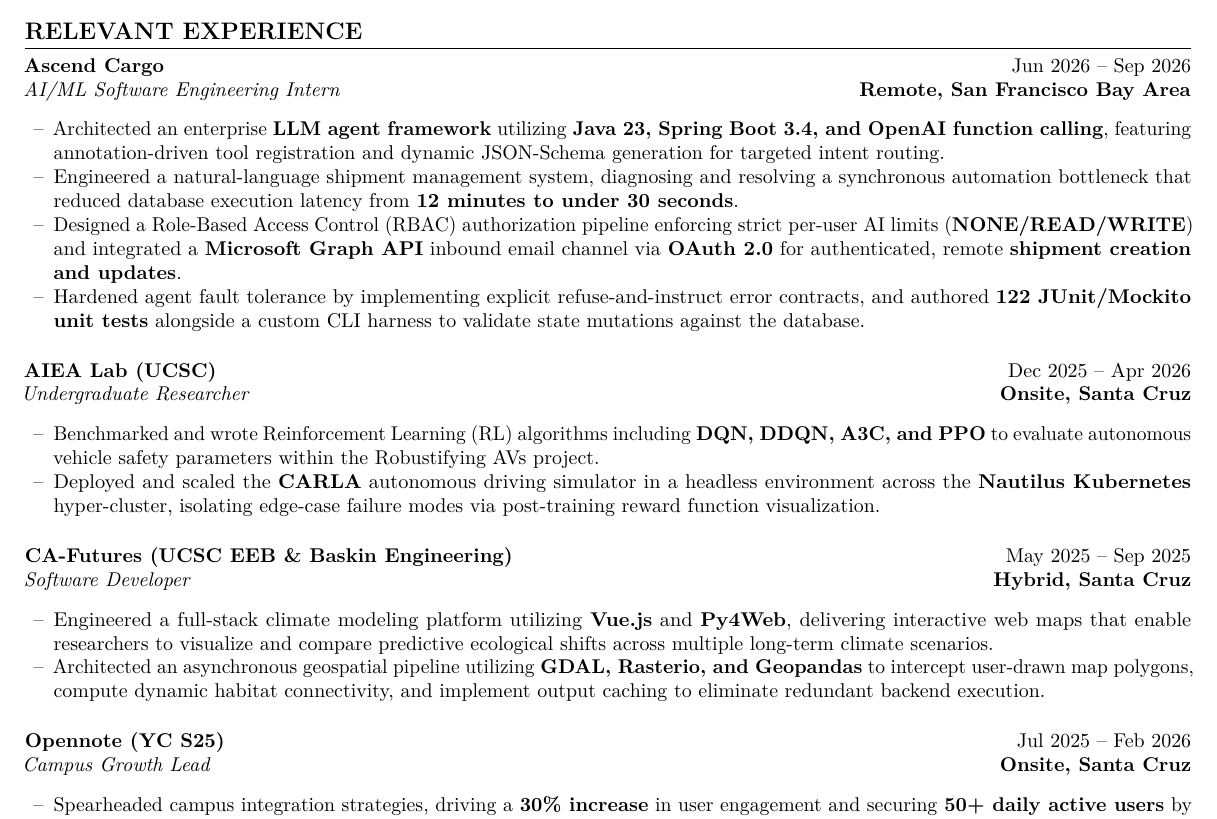
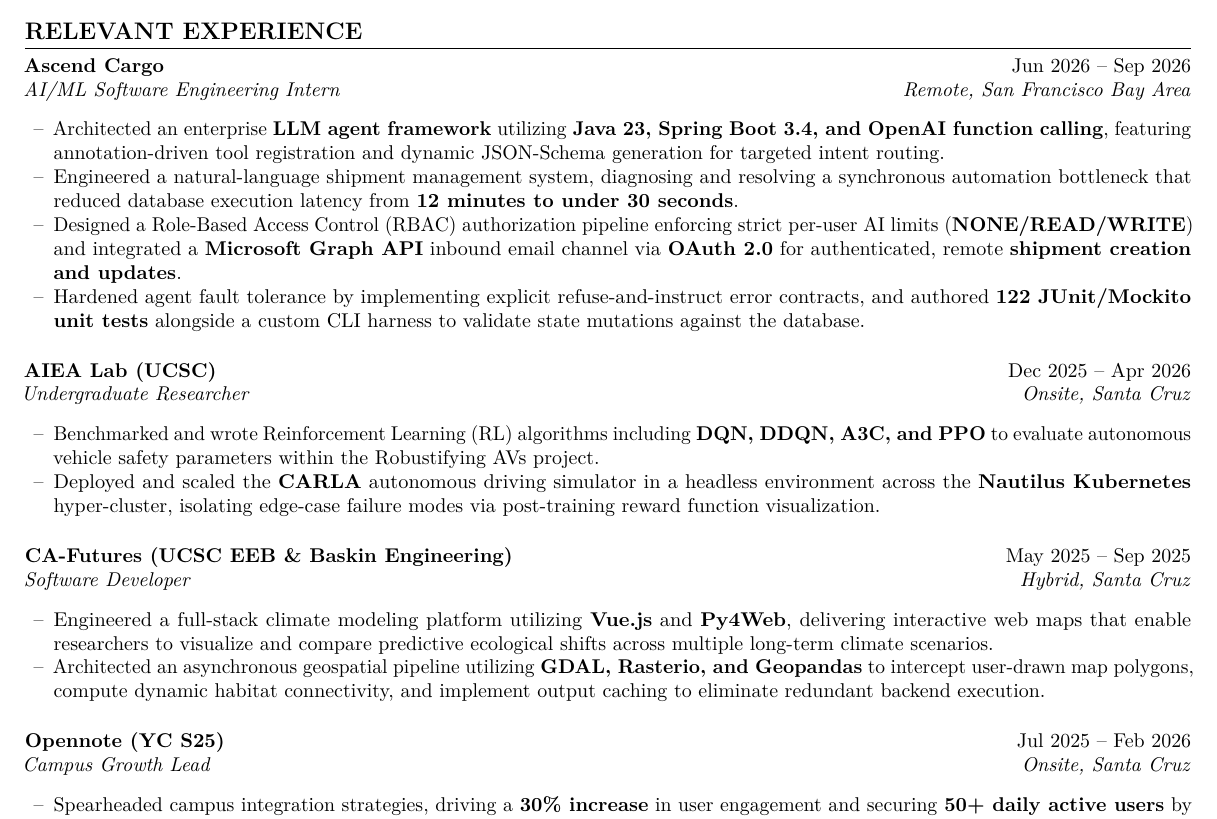
Before and after one commit to rudrachavda/resume, a LaTeX CV (resume.tex): part of page 1 of 2, cut so that both start at the same text. Compiled offline with pdfLaTeX.

Commit message:
no bold for location and only italics

```diff
--- a/resume.tex
+++ b/resume.tex
@@ -86,7 +86,7 @@
 
     \noindent
     \textbf{Ascend Cargo} \hfill Jun 2026 -- Sep 2026 \\
-    \textit{AI/ML Software Engineering Intern} \hfill \textbf{Remote, San Francisco Bay Area}
+    \textit{AI/ML Software Engineering Intern} \hfill \textit{Remote, San Francisco Bay Area}
     \begin{itemize}[leftmargin=0.2in, label={--}]
         \item Architected an enterprise \textbf{LLM agent framework} utilizing \textbf{Java 23, Spring Boot 3.4, and OpenAI function calling}, featuring annotation-driven tool registration and dynamic JSON-Schema generation for targeted intent routing.
         \item Engineered a natural-language shipment management system, diagnosing and resolving a synchronous automation bottleneck that reduced database execution latency from \textbf{12 minutes to under 30 seconds}.
@@ -97,7 +97,7 @@
 
     \noindent
     \textbf{AIEA Lab (UCSC)} \hfill Dec 2025 -- Apr 2026 \\
-    \textit{Undergraduate Researcher} \hfill \textbf{Onsite, Santa Cruz}
+    \textit{Undergraduate Researcher} \hfill \textit{Onsite, Santa Cruz}
     \begin{itemize}[leftmargin=0.2in, label={--}]
         \item Benchmarked and wrote Reinforcement Learning (RL) algorithms including \textbf{DQN, DDQN, A3C, and PPO} to evaluate autonomous vehicle safety parameters within the Robustifying AVs project.
         \item Deployed and scaled the \textbf{CARLA} autonomous driving simulator in a headless environment across the \textbf{Nautilus Kubernetes} hyper-cluster, isolating edge-case failure modes via post-training reward function visualization.
@@ -115,7 +115,7 @@
 
     \noindent
     \textbf{Opennote (YC S25)} \hfill Jul 2025 -- Feb 2026 \\
-    \textit{Campus Growth Lead} \hfill \textbf{Onsite, Santa Cruz}
+    \textit{Campus Growth Lead} \hfill \textit{Onsite, Santa Cruz}
     \begin{itemize}[leftmargin=0.2in, label={--}]
         \item Spearheaded campus integration strategies, driving a \textbf{30\% increase} in user engagement and securing \textbf{50+ daily active users} by organizing targeted technical workshops on TypeScript user-agent API flows.
         \item Co-directed the UCSC Cruzhacks integration, managing vendor partnerships and allocating \textbf{\$1,500+} in technical resources to drive platform adoption among computer science students.
```
Also changed, not shown: resume.pdf, resume.tex (2 more changed lines).
